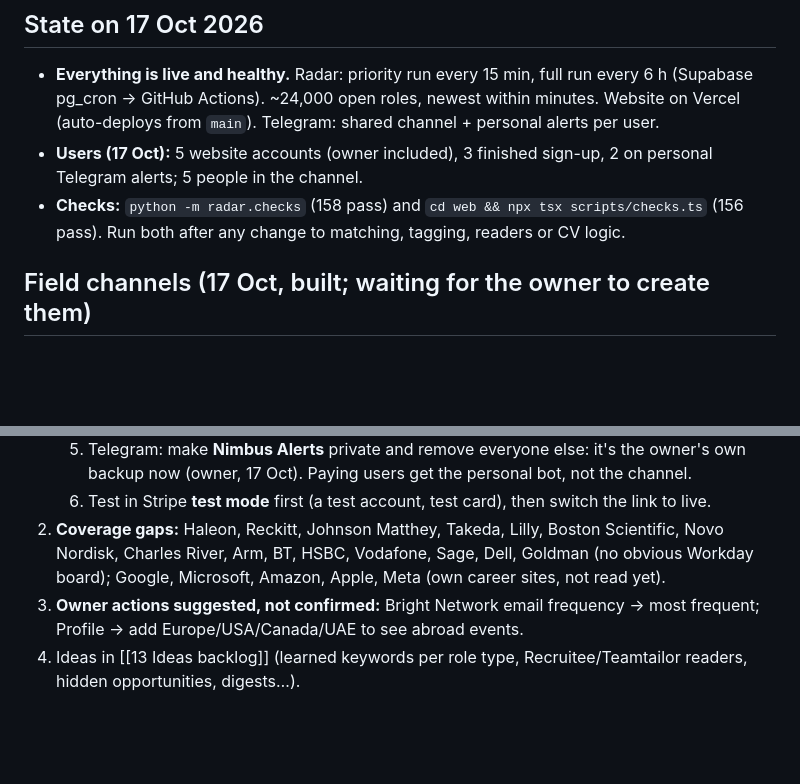
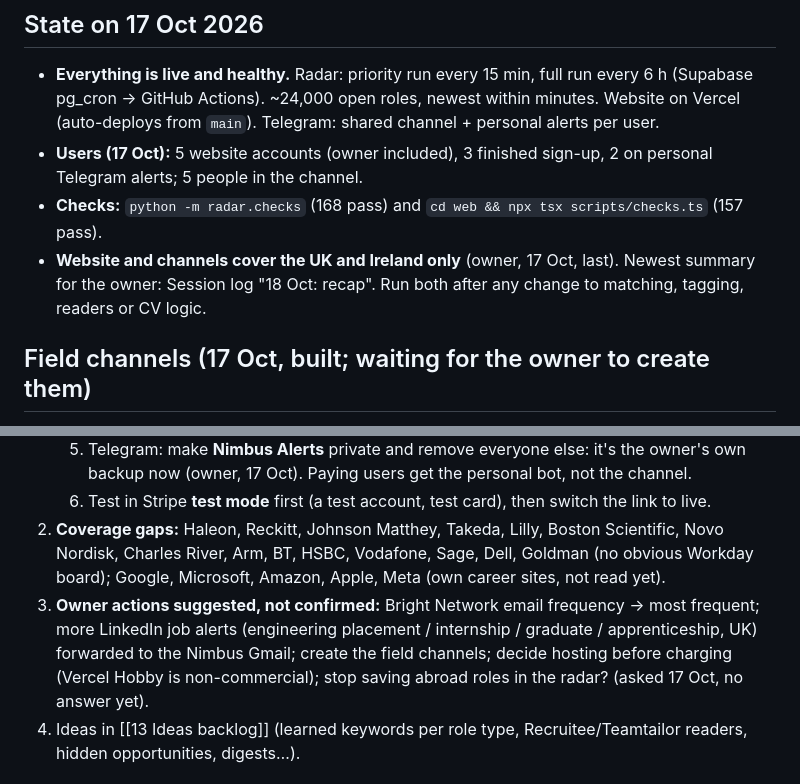
Before and after one commit to JaafarAlDarukee/nimbus, a Markdown page: vault/00 Start Here.md, 2 parts joined by grey strips. Rendered like a GitHub page; blank space fills up the shorter version.

Commit message:
Vault: refresh open items and checks; 18 Oct recap
Co-Authored-By: Claude Opus 5.5 <noreply@anthropic.com>

```diff
--- a/vault/00 Start Here.md
+++ b/vault/00 Start Here.md
@@ -15,7 +15,8 @@ Live site: **https://nimbus-pi-three.vercel.app** (open sign-ups: 2 days free, t
 ## State on 17 Oct 2026
 - **Everything is live and healthy.** Radar: priority run every 15 min, full run every 6 h (Supabase pg_cron → GitHub Actions). ~24,000 open roles, newest within minutes. Website on Vercel (auto-deploys from `main`). Telegram: shared channel + personal alerts per user.
 - **Users (17 Oct):** 5 website accounts (owner included), 3 finished sign-up, 2 on personal Telegram alerts; 5 people in the channel.
-- **Checks:** `python -m radar.checks` (158 pass) and `cd web && npx tsx scripts/checks.ts` (156 pass). Run both after any change to matching, tagging, readers or CV logic.
+- **Checks:** `python -m radar.checks` (168 pass) and `cd web && npx tsx scripts/checks.ts` (157 pass).
+- **Website and channels cover the UK and Ireland only** (owner, 17 Oct, last). Newest summary for the owner: Session log "18 Oct: recap". Run both after any change to matching, tagging, readers or CV logic.
 
 ## Field channels (17 Oct, built; waiting for the owner to create them)
 The owner's private Telegram channels per field, everything instantly, UK & Ireland: **Engineering, Medical & health, Business, Computing, Science, Creative**. Main everything-channel stays. **Owner's steps:** in Telegram make a private channel → Administrators → add **@NimbusRadarBot** (Post Messages on) → the bot DMs "✅ Nimbus can post in …" → Admin → "Your Telegram field channels" → pick the field → Save. Repeat per field. Only channels added by the owner's own connected Telegram register. Details: [[04 Radar#Field channels (17 Oct)]].
@@ -54,7 +55,7 @@ Owner stays anonymous as "Nimbus". Full plan in [[13 Ideas backlog#Paid version
    5. Telegram: make **Nimbus Alerts** private and remove everyone else: it's the owner's own backup now (owner, 17 Oct). Paying users get the personal bot, not the channel.
    6. Test in Stripe **test mode** first (a test account, test card), then switch the link to live.
 2. **Coverage gaps:** Haleon, Reckitt, Johnson Matthey, Takeda, Lilly, Boston Scientific, Novo Nordisk, Charles River, Arm, BT, HSBC, Vodafone, Sage, Dell, Goldman (no obvious Workday board); Google, Microsoft, Amazon, Apple, Meta (own career sites, not read yet).
-3. **Owner actions suggested, not confirmed:** Bright Network email frequency → most frequent; Profile → add Europe/USA/Canada/UAE to see abroad events.
+3. **Owner actions suggested, not confirmed:** Bright Network email frequency → most frequent; more LinkedIn job alerts (engineering placement / internship / graduate / apprenticeship, UK) forwarded to the Nimbus Gmail; create the field channels; decide hosting before charging (Vercel Hobby is non-commercial); stop saving abroad roles in the radar? (asked 17 Oct, no answer yet).
 4. Ideas in [[13 Ideas backlog]] (learned keywords per role type, Recruitee/Teamtailor readers, hidden opportunities, digests…).
 
 ## Map
```
Also changed, not shown: vault/Sessions/2026-10-01 to 17.md (+3 -0 lines).
